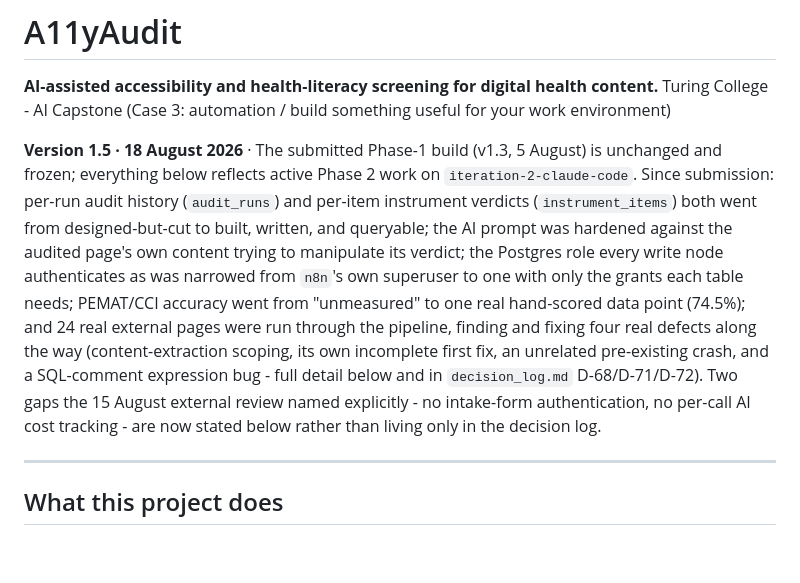
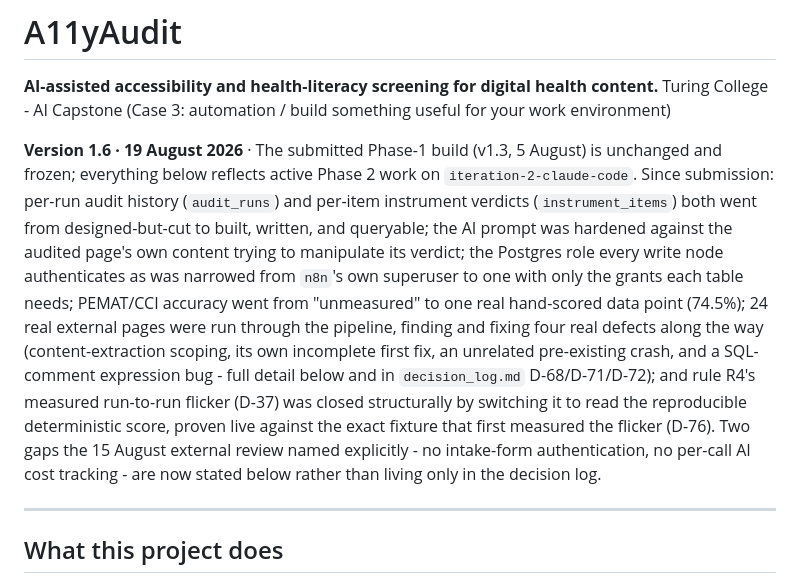
Before and after one commit to claudiabassier/a11yaudit-agent, a Markdown page: readme.md, the part around the change. Drawn GitHub-style; blank space fills up the shorter version.

```diff
--- a/readme.md
+++ b/readme.md
@@ -3,7 +3,7 @@
 **AI-assisted accessibility and health-literacy screening for digital health content.**
 Turing College - AI Capstone (Case 3: automation / build something useful for your work environment)
 
-**Version 1.5 · 18 August 2026** · The submitted Phase-1 build (v1.3, 5 August) is unchanged and frozen; everything below reflects active Phase 2 work on `iteration-2-claude-code`. Since submission: per-run audit history (`audit_runs`) and per-item instrument verdicts (`instrument_items`) both went from designed-but-cut to built, written, and queryable; the AI prompt was hardened against the audited page's own content trying to manipulate its verdict; the Postgres role every write node authenticates as was narrowed from `n8n`'s own superuser to one with only the grants each table needs; PEMAT/CCI accuracy went from "unmeasured" to one real hand-scored data point (74.5%); and 24 real external pages were run through the pipeline, finding and fixing four real defects along the way (content-extraction scoping, its own incomplete first fix, an unrelated pre-existing crash, and a SQL-comment expression bug - full detail below and in `decision_log.md` D-68/D-71/D-72). Two gaps the 15 August external review named explicitly - no intake-form authentication, no per-call AI cost tracking - are now stated below rather than living only in the decision log.
+**Version 1.6 · 19 August 2026** · The submitted Phase-1 build (v1.3, 5 August) is unchanged and frozen; everything below reflects active Phase 2 work on `iteration-2-claude-code`. Since submission: per-run audit history (`audit_runs`) and per-item instrument verdicts (`instrument_items`) both went from designed-but-cut to built, written, and queryable; the AI prompt was hardened against the audited page's own content trying to manipulate its verdict; the Postgres role every write node authenticates as was narrowed from `n8n`'s own superuser to one with only the grants each table needs; PEMAT/CCI accuracy went from "unmeasured" to one real hand-scored data point (74.5%); 24 real external pages were run through the pipeline, finding and fixing four real defects along the way (content-extraction scoping, its own incomplete first fix, an unrelated pre-existing crash, and a SQL-comment expression bug - full detail below and in `decision_log.md` D-68/D-71/D-72); and rule R4's measured run-to-run flicker (D-37) was closed structurally by switching it to read the reproducible deterministic score, proven live against the exact fixture that first measured the flicker (D-76). Two gaps the 15 August external review named explicitly - no intake-form authentication, no per-call AI cost tracking - are now stated below rather than living only in the decision log.
 
 ---
 
```
Also changed, not shown: CLAUDE.md (+5 -3 lines).
